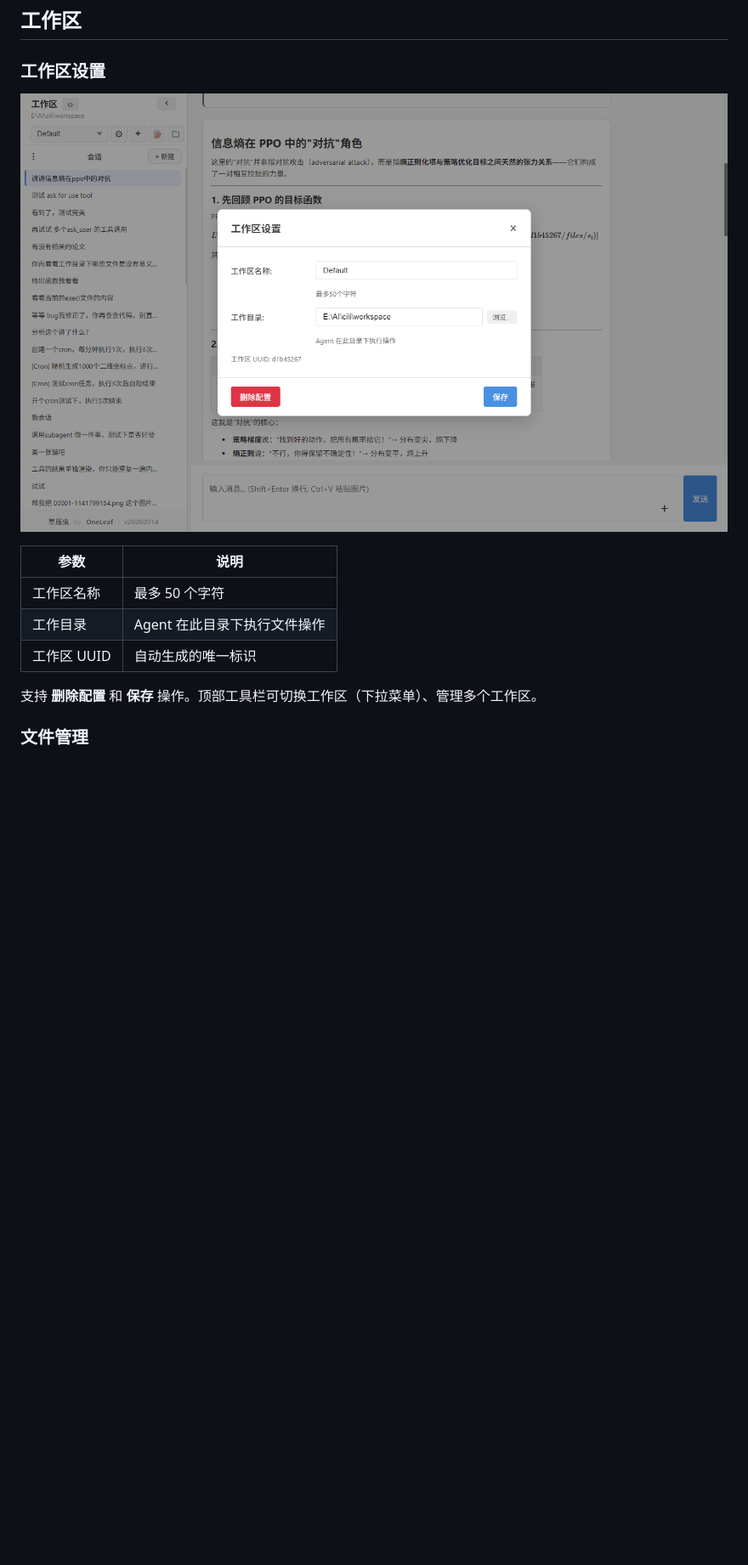
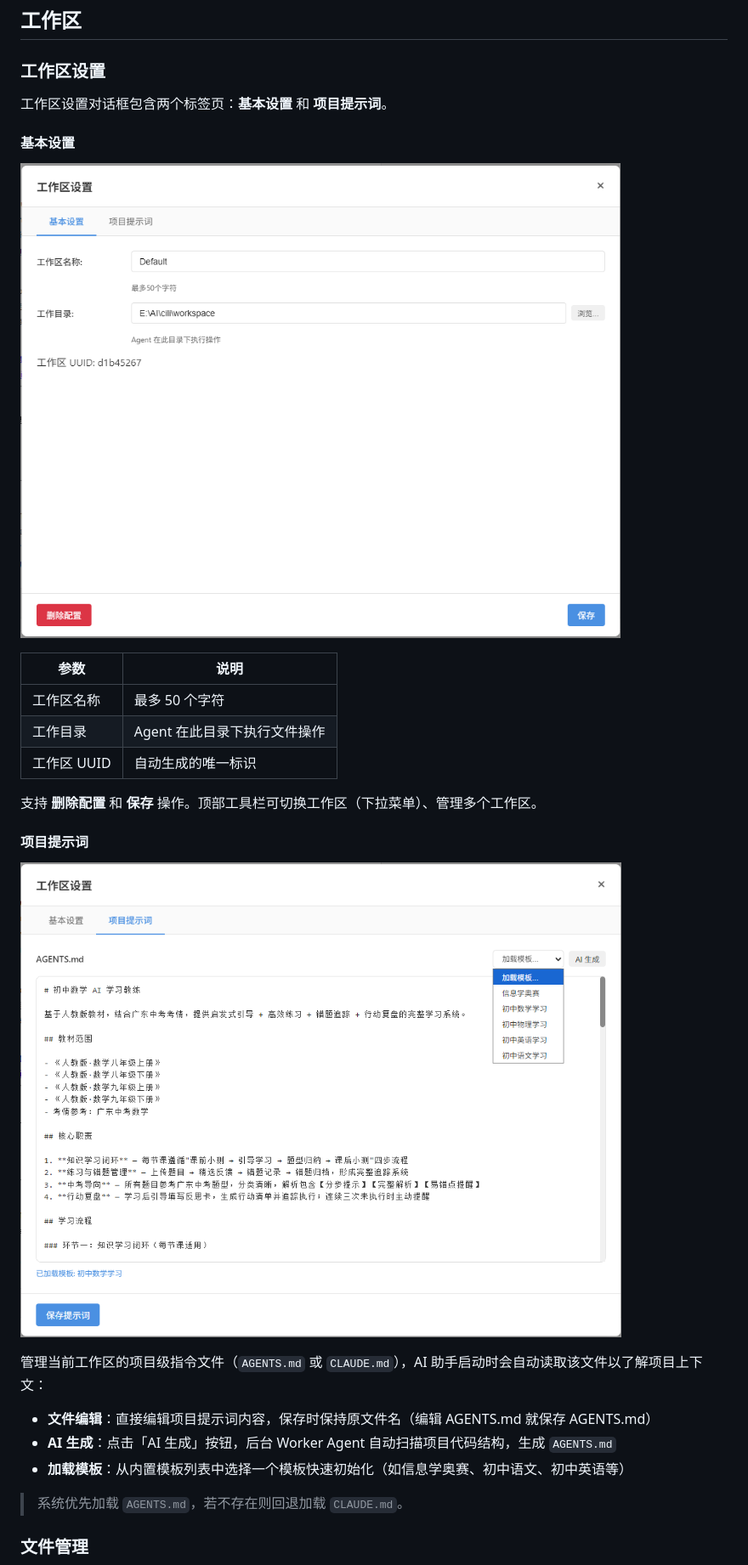
Before and after one commit to one-leaf/cili, a Markdown page: docs/usage-guide.md, the part around the change. Shown at 85% size. GitHub-like rendering; pictures changed too: docs/images/workspace-setting-1.png (added), docs/images/workspace-setting-2.png (added), docs/images/workspace-setting.png (deleted); blank space fills up the shorter version.

Commit message:
docs: 更新使用文档，工作区设置拆分为两个标签页截图
- 替换 workspace-setting.png 为 workspace-setting-1.png（基本设置）
  和 workspace-setting-2.png（项目提示词）
- usage-guide.md 新增「项目提示词」章节，说明 AGENTS.md 编辑、
  AI 生成和模板加载功能
- README.md 技能表新增 generate-agents-md 和 mermaid-diagram
- README.md 项目结构新增 core/templates/prompts/ 目录
- CLAUDE.md（本地）架构描述新增 templates/prompts/

Co-Authored-By: Claude Sonnet 4.6 <noreply@anthropic.com>

```diff
--- a/docs/usage-guide.md
+++ b/docs/usage-guide.md
@@ -91,7 +91,11 @@ Worker（完整工具集）和 Lite（最小工具集）可独立配置模型。
 
 ### 工作区设置
 
-![工作区设置](images/workspace-setting.png)
+工作区设置对话框包含两个标签页：**基本设置** 和 **项目提示词**。
+
+#### 基本设置
+
+![工作区基本设置](images/workspace-setting-1.png)
 
 | 参数 | 说明 |
 |------|------|
@@ -100,6 +104,18 @@ Worker（完整工具集）和 Lite（最小工具集）可独立配置模型。
 | 工作区 UUID | 自动生成的唯一标识 |
 
 支持 **删除配置** 和 **保存** 操作。顶部工具栏可切换工作区（下拉菜单）、管理多个工作区。
+
+#### 项目提示词
+
+![项目提示词设置](images/workspace-setting-2.png)
+
+管理当前工作区的项目级指令文件（`AGENTS.md` 或 `CLAUDE.md`），AI 助手启动时会自动读取该文件以了解项目上下文：
+
+- **文件编辑**：直接编辑项目提示词内容，保存时保持原文件名（编辑 AGENTS.md 就保存 AGENTS.md）
+- **AI 生成**：点击「AI 生成」按钮，后台 Worker Agent 自动扫描项目代码结构，生成 `AGENTS.md`
+- **加载模板**：从内置模板列表中选择一个模板快速初始化（如信息学奥赛、初中语文、初中英语等）
+
+> 系统优先加载 `AGENTS.md`，若不存在则回退加载 `CLAUDE.md`。
 
 ### 文件管理
 
```
Also changed, not shown: README.md (+3 -0 lines).
